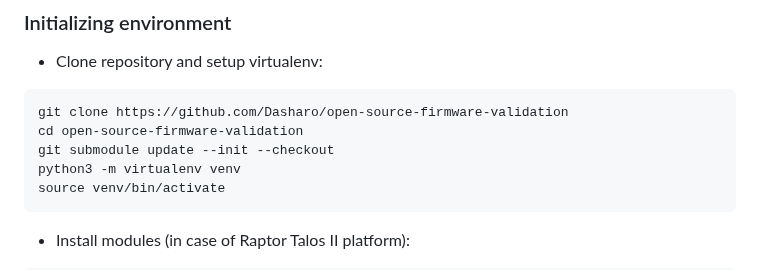
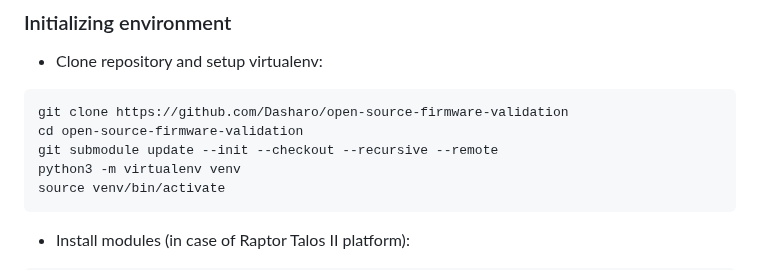
Before and after one commit to Dasharo/open-source-firmware-validation, a Markdown page: README.md, the part around the change. GitHub-like rendering.

Commit message:
README.md: Initializing environment section updated
Stage 1: --recursive --remote switches added to be sure, that
osfv-test-data submodule will be initialized correctly.

Signed-off-by: Mateusz Maciejewski <mateusz.maciejewski@3mdeb.com>

````diff
--- a/README.md
+++ b/README.md
@@ -127,7 +127,7 @@ The osfv uses the
 ```bash
 git clone https://github.com/Dasharo/open-source-firmware-validation
 cd open-source-firmware-validation
-git submodule update --init --checkout
+git submodule update --init --checkout --recursive --remote
 python3 -m virtualenv venv
 source venv/bin/activate
 ```
````
